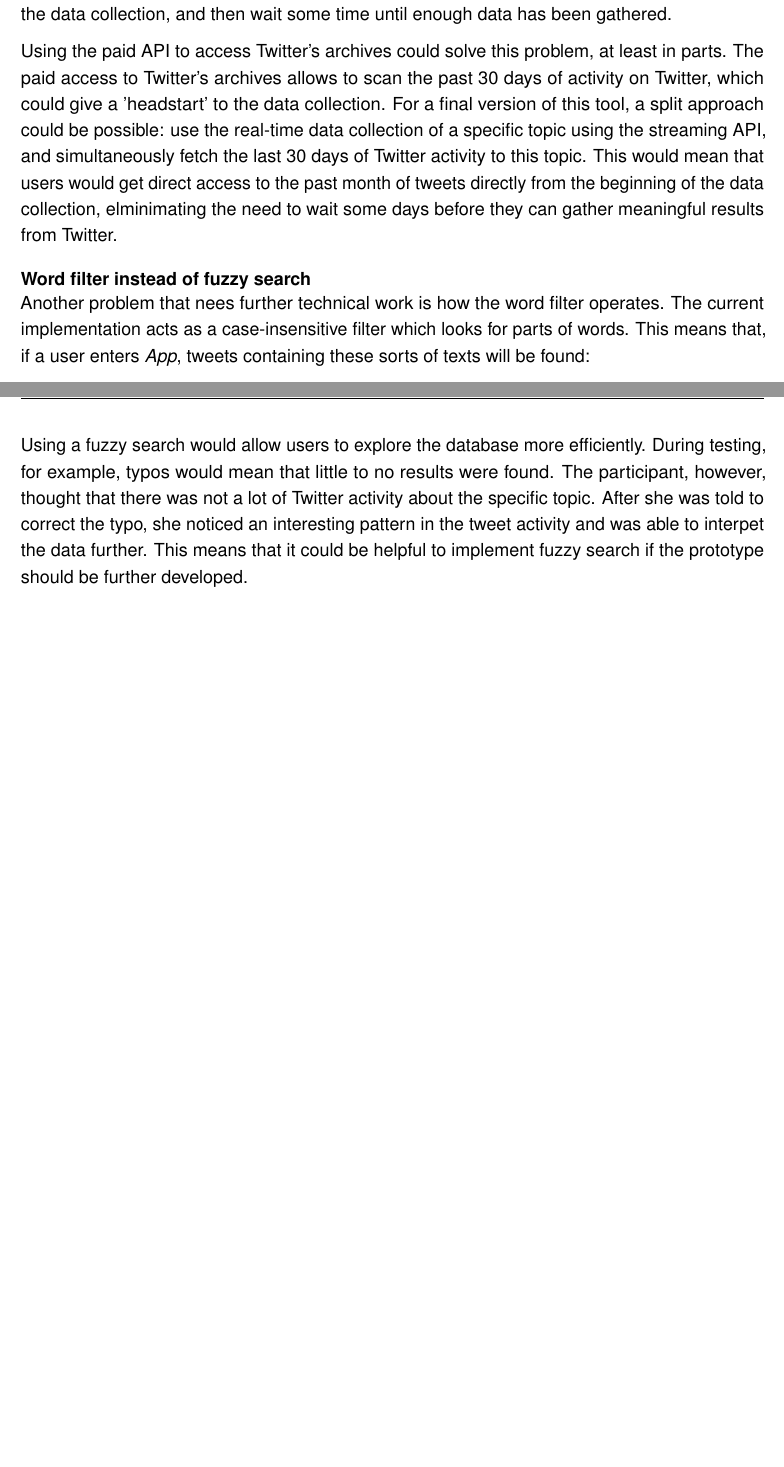
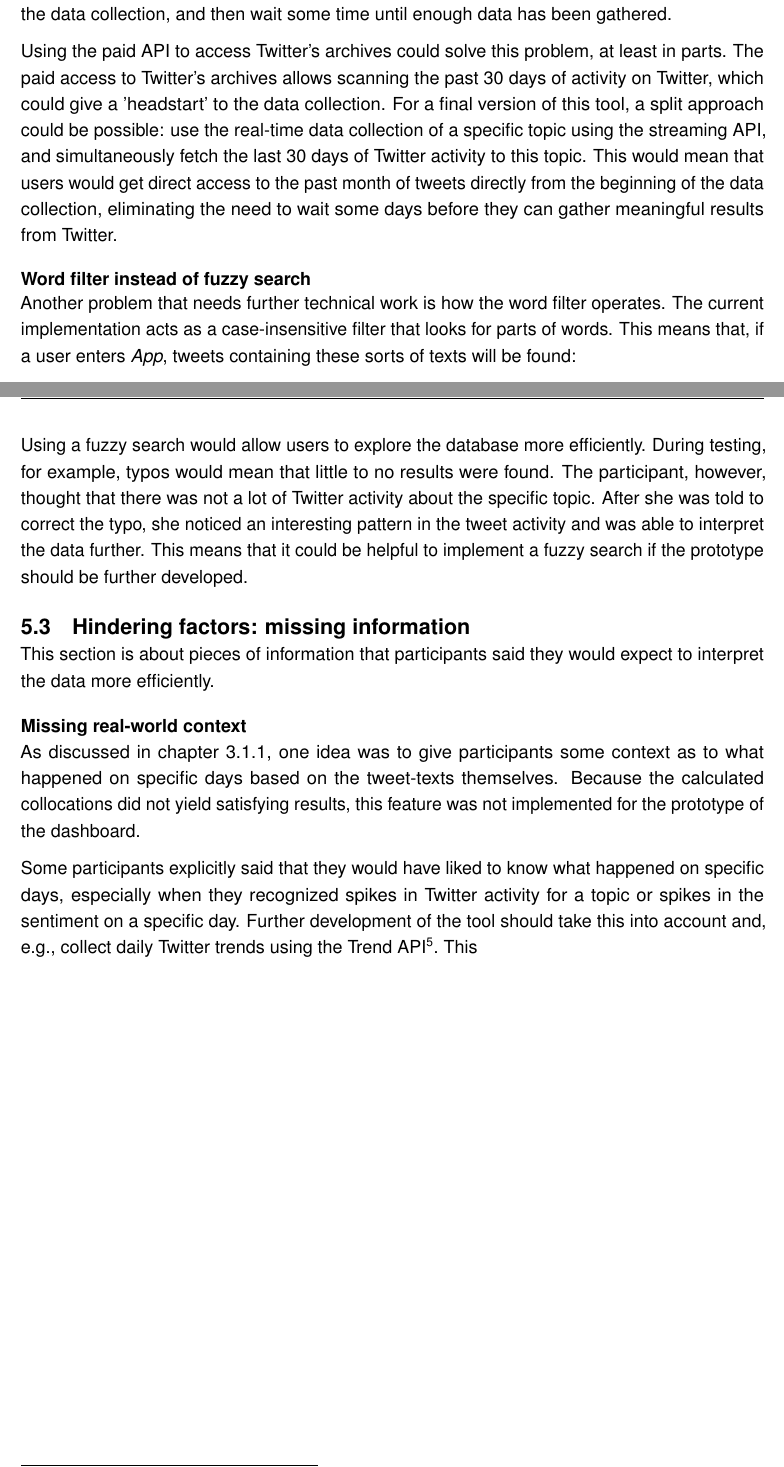
Before and after one commit to m8ins/master-thesis, a LaTeX document (main.tex, which reads chapter/discussion.tex): two parts of pages 30 and 31 of 37, joined at a grey line, cut so that both start at the same text, the shorter picture padded with empty space. Compiled offline with pdfLaTeX.

Commit message:
I don't wanna do this anymore

```diff
--- a/chapter/discussion.tex
+++ b/chapter/discussion.tex
@@ -51,11 +51,11 @@ This section discusses findings from the interview where technical limitations h
 
 \subsubsection*{Fixed data set}
-The fixed data set came up in one interview where the participant tried to scroll the data set to reveal even more days. This revealed one of the bigger disadvantages of using Twitter's streaming API to collect tweets in real time (see chapter \ref{sec:fetchedData}). Using this method guarantees the most complete data set on the free tier of Twitter's API, at least from the time the data collection is started. The downside is that using this API makes it impossible to access past tweets. Users of the tool thus have to recognize a potentially interesting topic very early, start the data collection, and then wait some time until enough data has been gathered.
+The fixed data set came up in one interview where the participant tried to scroll the data set to reveal even more days. This revealed one of the bigger disadvantages of using Twitter's streaming API to collect tweets in real-time (see chapter \ref{sec:fetchedData}). Using this method guarantees the most complete data set on the free tier of Twitter's API, at least from the time the data collection is started. The downside is that using this API makes it impossible to access past tweets. Users of the tool thus have to recognize a potentially interesting topic very early, start the data collection, and then wait some time until enough data has been gathered.
 
-Using the paid API to access Twitter's archives could solve this problem, at least in parts. The paid access to Twitter's archives allows to scan the past 30 days of activity on Twitter, which could give a 'headstart' to the data collection. For a final version of this tool, a split approach could be possible: use the real-time data collection of a specific topic using the streaming API, and simultaneously fetch the last 30 days of Twitter activity to this topic. This would mean that users would get direct access to the past month of tweets directly from the beginning of the data collection, elminimating the need to wait some days before they can gather meaningful results from Twitter.
+Using the paid API to access Twitter's archives could solve this problem, at least in parts. The paid access to Twitter's archives allows scanning the past 30 days of activity on Twitter, which could give a 'headstart' to the data collection. For a final version of this tool, a split approach could be possible: use the real-time data collection of a specific topic using the streaming API, and simultaneously fetch the last 30 days of Twitter activity to this topic. This would mean that users would get direct access to the past month of tweets directly from the beginning of the data collection, eliminating the need to wait some days before they can gather meaningful results from Twitter.
 
 \subsubsection*{Word filter instead of fuzzy search}
-Another problem that nees further technical work is how the word filter operates. The current implementation acts as a case-insensitive filter which looks for parts of words. This means that, if a user enters \emph{App}, tweets containing these sorts of texts will be found:
+Another problem that needs further technical work is how the word filter operates. The current implementation acts as a case-insensitive filter that looks for parts of words. This means that, if a user enters \emph{App}, tweets containing these sorts of texts will be found:
 
 \begin{itemize}
     \item I like this \textbf{App} a lot
@@ -66,4 +66,12 @@ Another problem that nees further technical work is how the word filter operates
 
 This is different from how a search engine, like DuckDuckGo or Google, works. These engines use a so-called \emph{fuzzy search} which not only looks for the word itself, but also catches typos, looks for synonyms, and so on.
 
-Using a fuzzy search would allow users to explore the database more efficiently. During testing, for example, typos would mean that little to no results were found. The participant, however, thought that there was not a lot of Twitter activity about the specific topic. After she was told to correct the typo, she noticed an interesting pattern in the tweet activity and was able to interpet the data further. This means that it could be helpful to implement fuzzy search if the prototype should be further developed.
+Using a fuzzy search would allow users to explore the database more efficiently. During testing, for example, typos would mean that little to no results were found. The participant, however, thought that there was not a lot of Twitter activity about the specific topic. After she was told to correct the typo, she noticed an interesting pattern in the tweet activity and was able to interpret the data further. This means that it could be helpful to implement a fuzzy search if the prototype should be further developed.
+
+\subsection{Hindering factors: missing information}
+This section is about pieces of information that participants said they would expect to interpret the data more efficiently.
+
+\subsubsection*{Missing real-world context}
+As discussed in chapter \ref{sec:fetchedData}, one idea was to give participants some context as to what happened on specific days based on the tweet-texts themselves. Because the calculated collocations did not yield satisfying results, this feature was not implemented for the prototype of the dashboard.
+
+Some participants explicitly said that they would have liked to know what happened on specific days, especially when they recognized spikes in Twitter activity for a topic or spikes in the sentiment on a specific day. Further development of the tool should take this into account and, e.g., collect daily Twitter trends using the Trend API\footnote{https://developer.twitter.com/en/docs/twitter-api/v1/trends/trends-for-location/api-reference/get-trends-place}. This
```
Also changed, not shown: chapter/method.tex (+1 -1 lines), chapter/results.tex (+4 -4 lines), chapter/discussion.tex (12 more changed lines).
